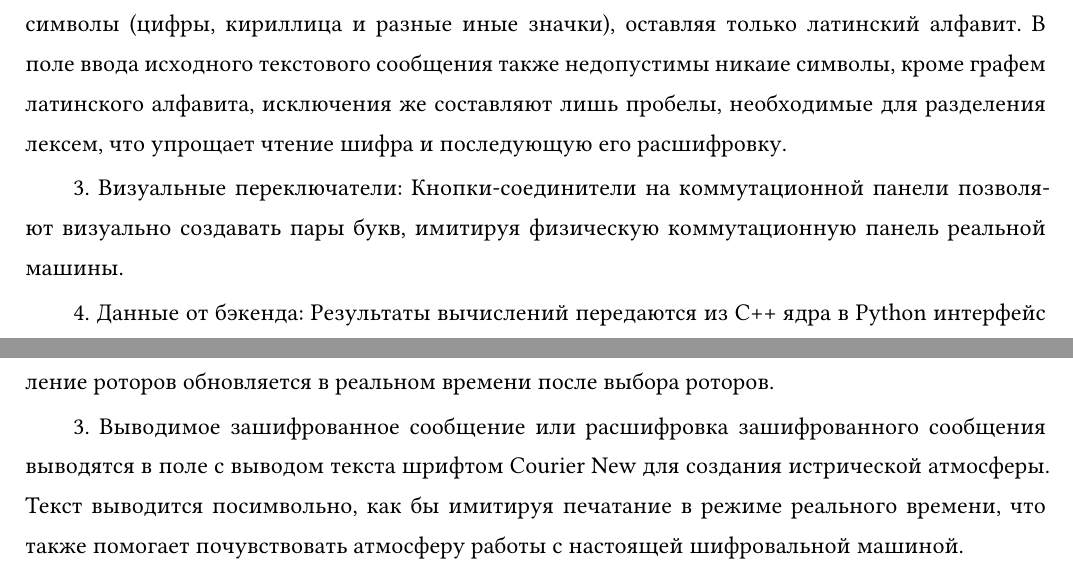
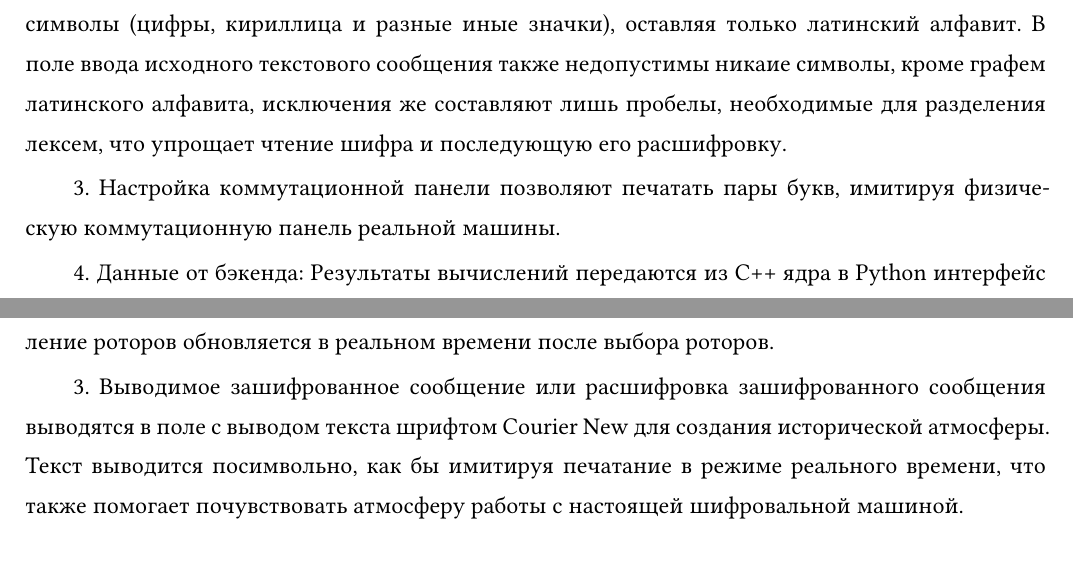
Before and after one commit to Misss-Lacoste/Enigma-Cipher-Machine, a Typst document (Документация/ПЗ/main.typ, which reads Документация/ПЗ/body.typ): two parts of page 35 of 44, joined at a grey line, cut so that both start at the same text. Compiled offline with Typst 0.15; a missing font is replaced by an installed copy or a similar font.

Commit message:
upd ПЗ docs

```diff
--- a/Документация/ПЗ/body.typ
+++ b/Документация/ПЗ/body.typ
@@ -567,7 +567,7 @@ ML, RI, TA и т.д и т.п. Обратите внимание, что испо
 
 #h(2em) 2. Текстовые поля: Позволяют пользователю вводить сообщения для шифрования или предполагаемый текст (crib) для криптоанализа. Поля автоматически фильтруют недопустимые символы (цифры, кириллица и разные иные значки), оставляя только латинский алфавит. В поле ввода исходного текстового сообщения также недопустимы никаие символы, кроме графем латинского алфавита, исключения же составляют лишь пробелы, необходимые для разделения лексем, что упрощает чтение шифра и последующую его расшифровку.
 
-#h(2em) 3. Визуальные переключатели: Кнопки-соединители на коммутационной панели позволяют визуально создавать пары букв, имитируя физическую коммутационную панель реальной машины.
+#h(2em) 3. Настройка коммутационной панели позволяют печатать пары букв, имитируя физическую коммутационную панель реальной машины.
 
 #h(2em) 4. Данные от бэкенда: Результаты вычислений передаются из C++ ядра в Python интерфейс в виде структурированных строк, которые затем парсятся и отображаются на экране.
 
@@ -579,7 +579,7 @@ ML, RI, TA и т.д и т.п. Обратите внимание, что испо
 
 #h(2em) 2. В данном проекте используется визуализация состояния машины: графическое представление роторов обновляется в реальном времени после выбора роторов.
 
-#h(2em) 3. Выводимое зашифрованное сообщение или расшифровка зашифрованного сообщения выводятся в поле с выводом текста шрифтом Courier New для создания истрической атмосферы. Текст выводится посимвольно, как бы имитируя печатание в режиме реального времени, что также помогает почувствовать атмосферу работы с настоящей шифровальной машиной.
+#h(2em) 3. Выводимое зашифрованное сообщение или расшифровка зашифрованного сообщения выводятся в поле с выводом текста шрифтом Courier New для создания исторической атмосферы. Текст выводится посимвольно, как бы имитируя печатание в режиме реального времени, что также помогает почувствовать атмосферу работы с настоящей шифровальной машиной.
 
 #h(2em) 3. Результаты криптоанализа помогают оценить лингвистические особенности немецкого или английского языка, так как частотный анализ демострирует процентное распределение букв в исходном или зашифрованном сообщении, а найденные позиции crib помогают выдвигать предположения о наличии зацепок в шифртексте.
 .
```
